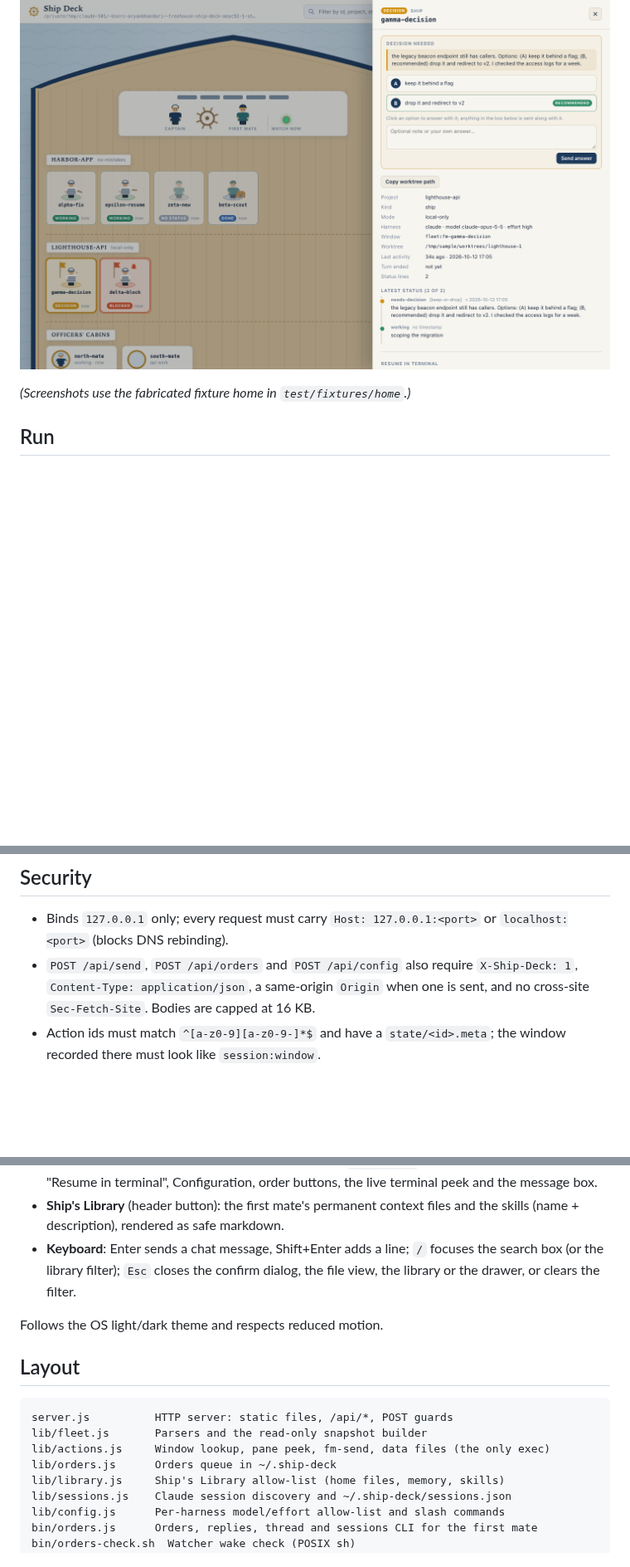
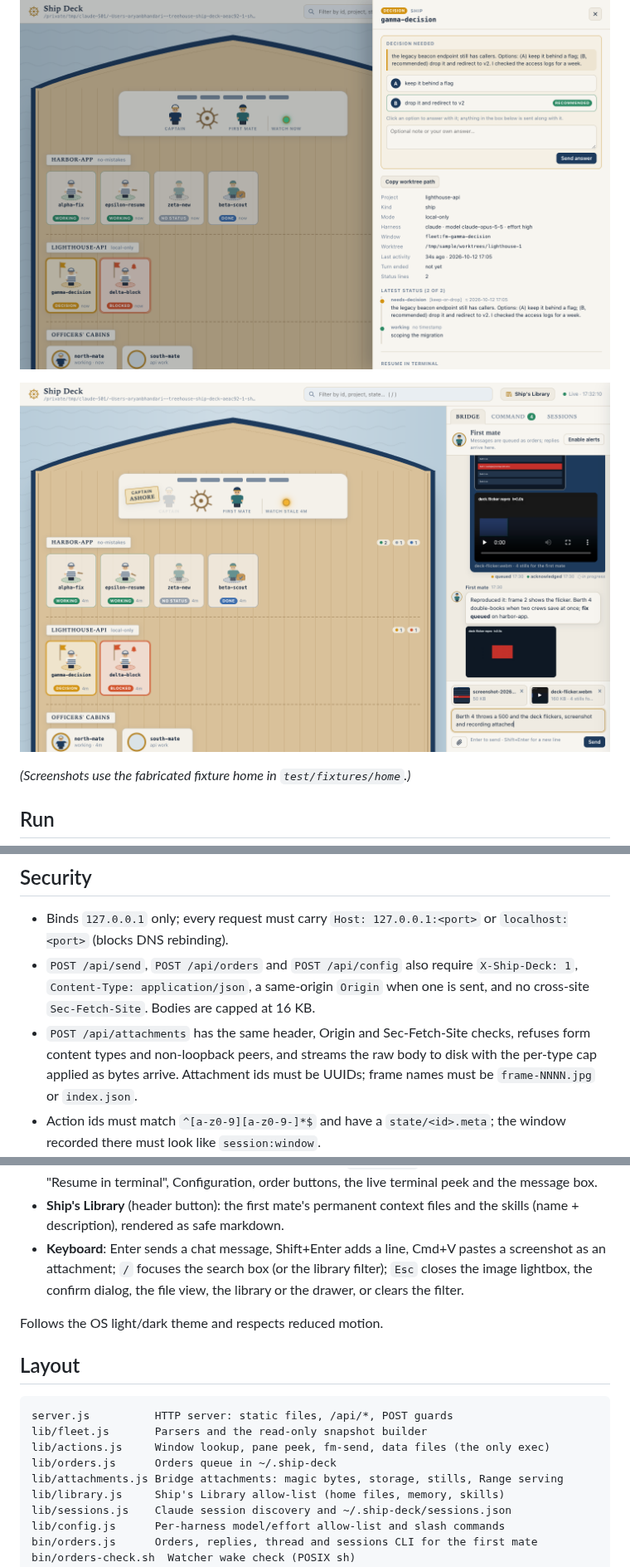
Before and after one commit to aryanbhandari047/ship-deck, a Markdown page: README.md, 3 parts joined by grey strips. Shown at 83% size. Rendered like a GitHub page; pictures changed too: docs/attachments.png (added); blank space fills up the shorter version.

```diff
--- a/README.md
+++ b/README.md
@@ -33,6 +35,8 @@ writes there.
 ![Ship Deck with the Bridge chat, on the sample fixture fleet](docs/screenshot.png)
 
 ![A decision drawer: lettered options become buttons](docs/decision.png)
+
+![Bridge attachments: a pasted screenshot and a recording with extracted stills, and a reply carrying an image](docs/attachments.png)
 
 *(Screenshots use the fabricated fixture home in `test/fixtures/home`.)*
 
@@ -189,6 +247,10 @@ show "resume id unknown (<harness>)".
 - `POST /api/send`, `POST /api/orders` and `POST /api/config` also require `X-Ship-Deck: 1`,
   `Content-Type: application/json`, a same-origin `Origin` when one is sent, and
   no cross-site `Sec-Fetch-Site`. Bodies are capped at 16 KB.
+- `POST /api/attachments` has the same header, Origin and Sec-Fetch-Site checks,
+  refuses form content types and non-loopback peers, and streams the raw body
+  to disk with the per-type cap applied as bytes arrive. Attachment ids must be
+  UUIDs; frame names must be `frame-NNNN.jpg` or `index.json`.
 - Action ids must match `^[a-z0-9][a-z0-9-]*$` and have a `state/<id>.meta`;
   the window recorded there must look like `session:window`.
 - File views only serve regular files directly under `data/<id>/` (symlinks out
@@ -275,9 +341,10 @@ All paths are relative to the fleet home. Missing files are fine.
   Configuration, order buttons, the live terminal peek and the message box.
 - **Ship's Library** (header button): the first mate's permanent context files
   and the skills (name + description), rendered as safe markdown.
-- **Keyboard**: Enter sends a chat message, Shift+Enter adds a line; `/`
-  focuses the search box (or the library filter); `Esc` closes the confirm
-  dialog, the file view, the library or the drawer, or clears the filter.
+- **Keyboard**: Enter sends a chat message, Shift+Enter adds a line, Cmd+V
+  pastes a screenshot as an attachment; `/`
+  focuses the search box (or the library filter); `Esc` closes the image
+  lightbox, the confirm dialog, the file view, the library or the drawer, or clears the filter.
 
 Follows the OS light/dark theme and respects reduced motion.
 
@@ -288,6 +355,7 @@ server.js          HTTP server: static files, /api/*, POST guards
 lib/fleet.js       Parsers and the read-only snapshot builder
 lib/actions.js     Window lookup, pane peek, fm-send, data files (the only exec)
 lib/orders.js      Orders queue in ~/.ship-deck
+lib/attachments.js Bridge attachments: magic bytes, storage, stills, Range serving
 lib/library.js     Ship's Library allow-list (home files, memory, skills)
 lib/sessions.js    Claude session discovery and ~/.ship-deck/sessions.json
 lib/config.js      Per-harness model/effort allow-list and slash commands
```
Also changed, not shown: other parts of README.md (+63 -3 lines), AGENTS.md (+2 -2 lines), 8 other files.
